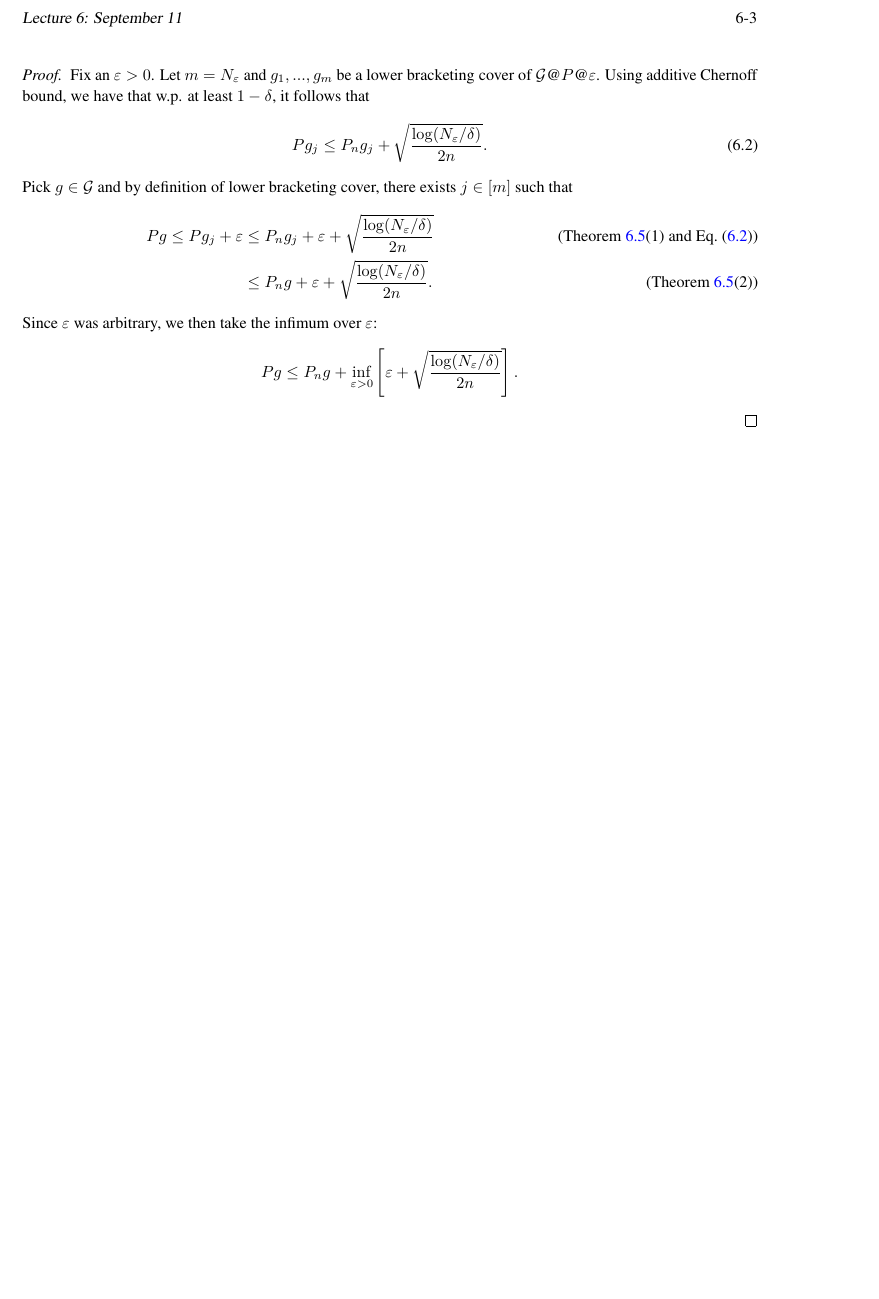
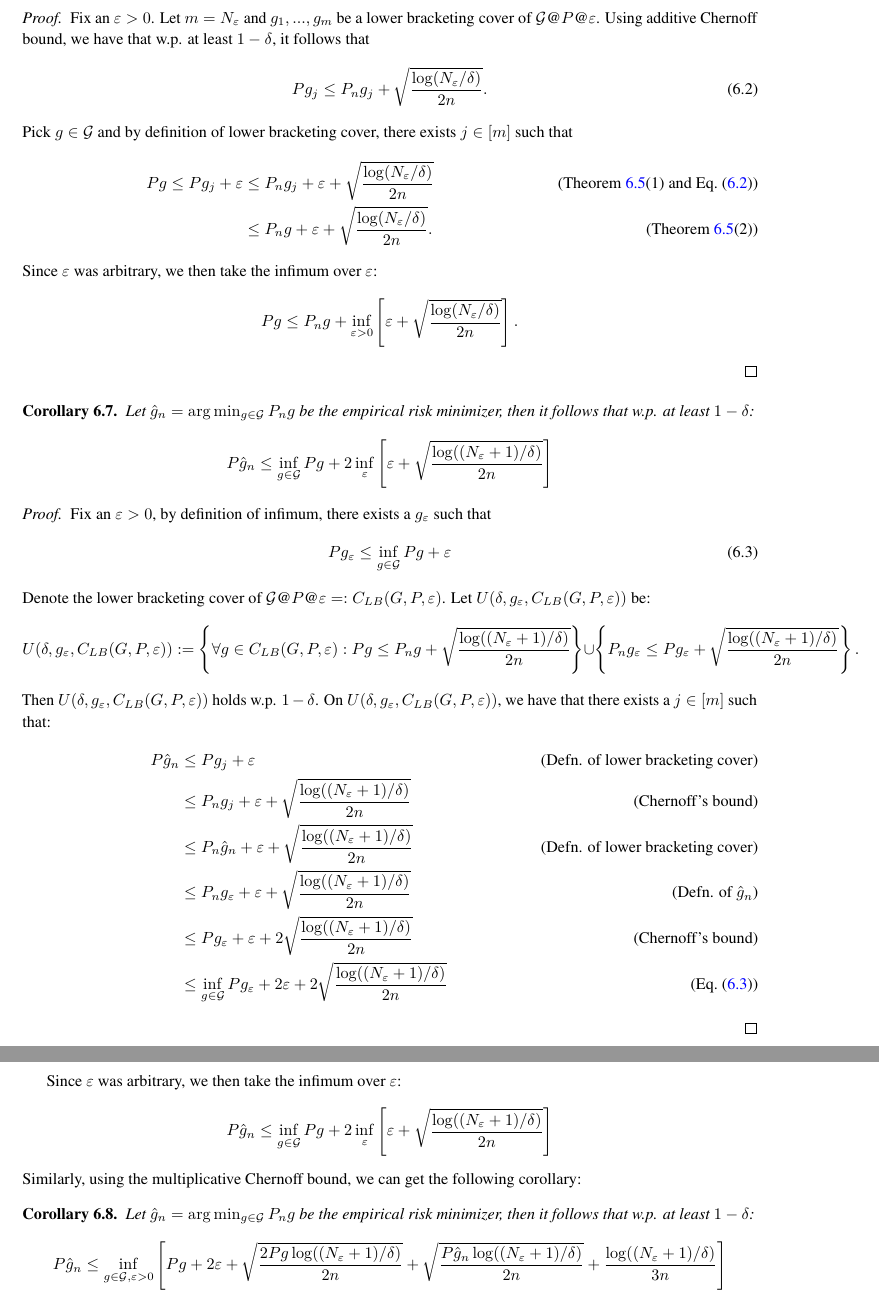
Before and after one commit to Szepi/cmput-654-fa23-lec-mltheory, a LaTeX document (lec06.tex): part of page 3 of 3 before the commit and two parts of pages 3 and 4 of 4 after it, the two joined at a grey line, cut at the place of the change, the shorter picture padded with empty space. Compiled offline with pdfLaTeX.

Commit message:
lec 06 corollaries

```diff
--- a/lec06.tex
+++ b/lec06.tex
@@ -203,6 +203,42 @@ Let $Z_1,Z_2,...Z_n\sim P\in \mathcal M_1(\mathcal Z)$ and let $P_n(dz)=\frac{1}
       Pg\le P_ng+\inf_{\varepsilon>0}\left[\varepsilon+\sqrt{\frac{\log(N_\varepsilon/\delta)}{2n}}\right].
    \end{equation*}
 \end{proof}
+\begin{corollary}
+   Let $\hat g_n=\arg\min_{g\in \mathcal{G}}P_ng$ be the empirical risk minimizer, then it follows that w.p. at least $1-\delta$:
+   \begin{equation*}
+      P\hat g_n\le \inf_{g\in \mathcal G}Pg + 2\inf_{\varepsilon}\left[\varepsilon+ \sqrt{\frac{\log((N_\varepsilon+1)/\delta)}{2n}}\right]
+   \end{equation*}
+\end{corollary}
+\begin{proof}
+   Fix an $\varepsilon>0$, by definition of infimum, there exists a $g_\varepsilon$ such that
+   \begin{equation}
+      Pg_\varepsilon\le \inf_{g\in \mathcal G}Pg+\varepsilon\label{eq:infimum_def}
+   \end{equation}
+   Denote the lower bracketing cover of $\mathcal G\text{@}P\text{@}\varepsilon=:C_{LB}(G,P,\varepsilon)$. Let $U(\delta,g_\varepsilon,C_{LB}(G,P,\varepsilon))$ be:
+   \begin{equation*}
+      U(\delta,g_\varepsilon,C_{LB}(G,P,\varepsilon)):=\left\{\forall g\in C_{LB}(G,P,\varepsilon): Pg\le P_ng+\sqrt{\frac{\log((N_\varepsilon+1)/\delta)}{2n}}\right\}\cup\left\{P_ng_\varepsilon\le Pg_\varepsilon+\sqrt{\frac{\log((N_\varepsilon+1)/\delta)}{2n}}\right\}.
+   \end{equation*}
+   Then $U(\delta,g_\varepsilon,C_{LB}(G,P,\varepsilon))$ holds w.p. $1-\delta$. On $U(\delta,g_\varepsilon,C_{LB}(G,P,\varepsilon))$, we have that there exists a $j\in [m]$ such that:
+   \begin{align*}
+      P\hat g_n&\le Pg_j+\varepsilon\tag{Defn. of lower bracketing cover}\\
+      &\le P_ng_j+\varepsilon+\sqrt{\frac{\log((N_\varepsilon+1)/\delta)}{2n}}\tag{Chernoff's bound}\\
+      &\le P_n\hat g_n+\varepsilon+\sqrt{\frac{\log((N_\varepsilon+1)/\delta)}{2n}}\tag{Defn. of lower bracketing cover}\\
+      &\le P_n g_\varepsilon+\varepsilon+\sqrt{\frac{\log((N_\varepsilon+1)/\delta)}{2n}}\tag{Defn. of $\hat g_n$}\\
+      &\le P g_\varepsilon+\varepsilon+2\sqrt{\frac{\log((N_\varepsilon+1)/\delta)}{2n}}\tag{Chernoff's bound}\\
+      &\le \inf_{g\in \mathcal G}Pg_\varepsilon+2\varepsilon+2\sqrt{\frac{\log((N_\varepsilon+1)/\delta)}{2n}}\tag{\cref{eq:infimum_def}}
+   \end{align*}
+\end{proof}
+Since $\varepsilon$ was arbitrary, we then take the infimum over $\varepsilon$:
+\begin{equation*}
+   P\hat g_n\le \inf_{g\in \mathcal G}Pg + 2\inf_{\varepsilon}\left[\varepsilon+ \sqrt{\frac{\log((N_\varepsilon+1)/\delta)}{2n}}\right]
+\end{equation*}
+Similarly, using the multiplicative Chernoff bound, we can get the following corollary:
+\begin{corollary}
+   Let $\hat g_n=\arg\min_{g\in \mathcal{G}}P_ng$ be the empirical risk minimizer, then it follows that w.p. at least $1-\delta$:
+   \begin{equation*}
+      P\hat g_n\le \inf_{g\in \mathcal G, \varepsilon>0}\left[Pg + 2\varepsilon+ \sqrt{\frac{2Pg\log((N_\varepsilon+1)/\delta)}{2n}}+\sqrt{\frac{P\hat g_n\log(({N_\varepsilon+1})/{\delta})}{2n}}+\frac{\log(({N_\varepsilon+1})/{\delta})}{3n}\right]
+   \end{equation*}
+\end{corollary}
 
 % \bibliography{all}
 % **** THIS ENDS THE EXAMPLES. DON'T DELETE THE FOLLOWING LINE:
```
Also changed, not shown: lec06.tex (4 more changed lines).
